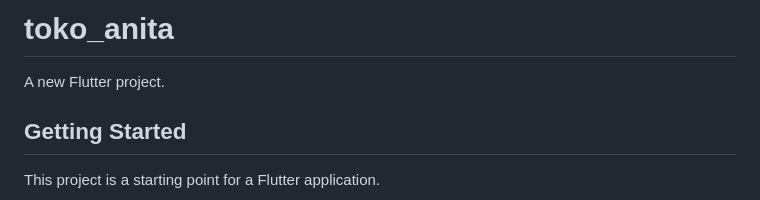
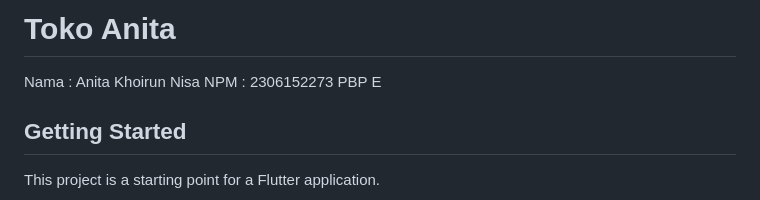
Before and after one commit to anitakny/anitashop-mobile, a Markdown page: README.md, the part around the change. Drawn GitHub-style.

```diff
--- a/README.md
+++ b/README.md
@@ -1,6 +1,8 @@
-# toko_anita
+# Toko Anita
 
-A new Flutter project.
+Nama : Anita Khoirun Nisa
+NPM : 2306152273
+PBP E
 
 ## Getting Started
 
```
